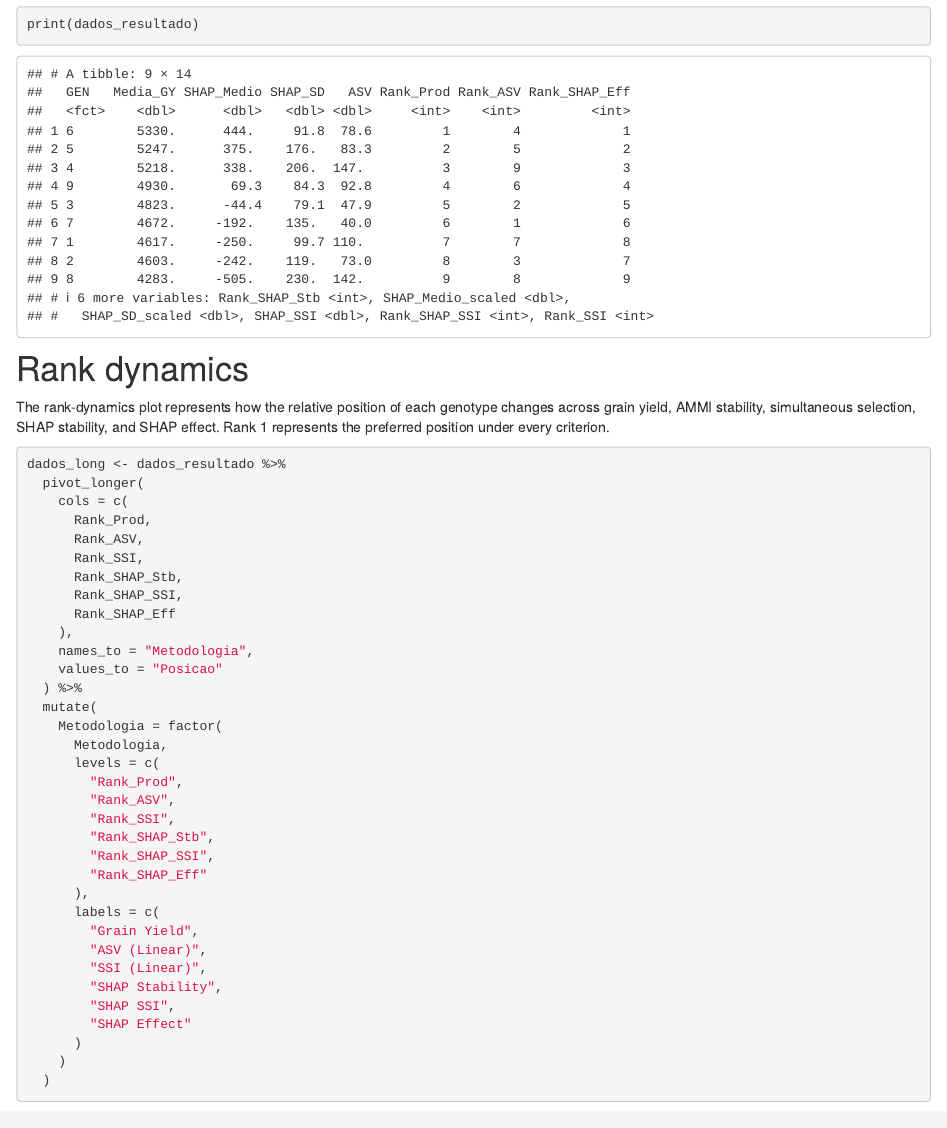
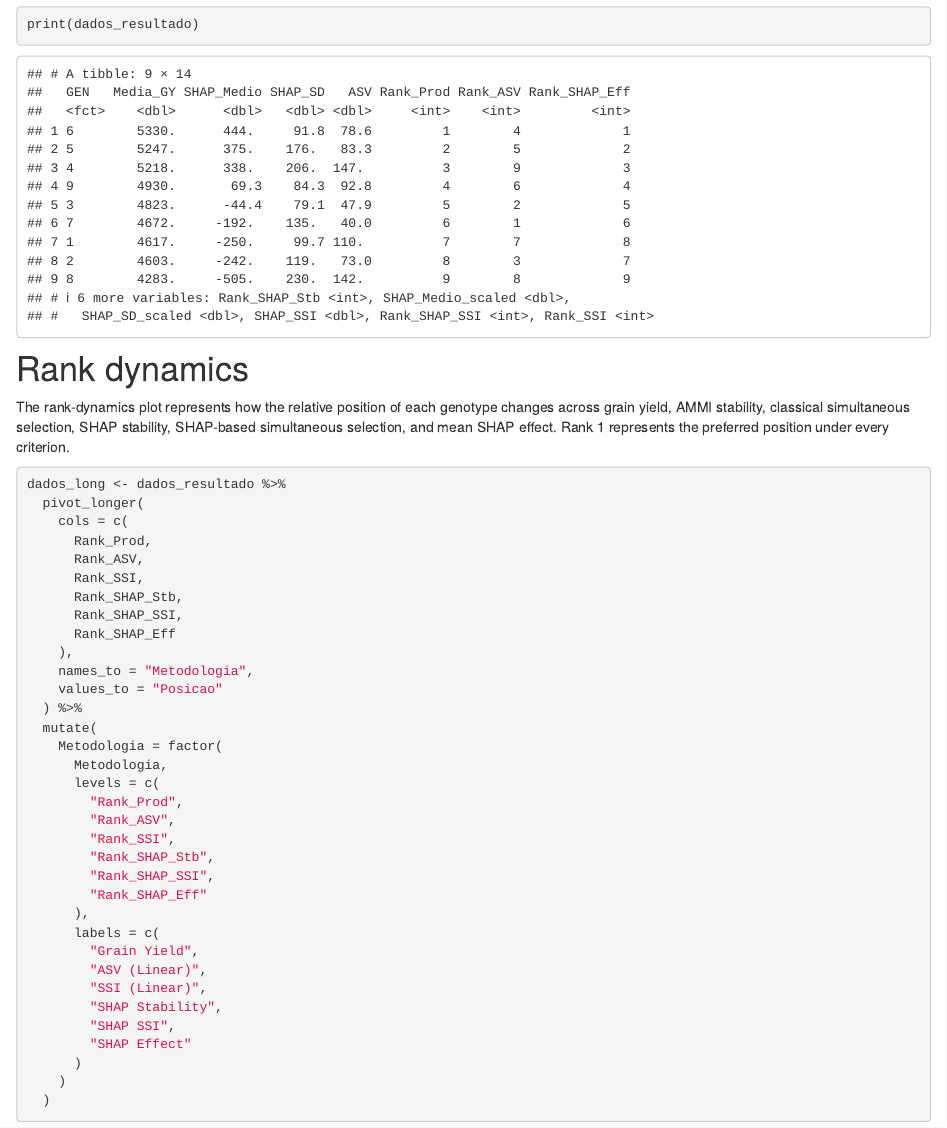
Before and after one commit to WevertonGomesCosta/nonlinear-ge-interaction-shap, an R Markdown document (analysis/analysis.Rmd): the page in a window 1100 px wide, from 17470 px down. Rendered offline with R 4.5, knitr and Pandoc, with nearby package versions; drawn as R Markdown's standard HTML page in place of the format the file asks for; code that draws random numbers runs with fixed seeds of ours; some code elsewhere in the file could not run offline.

Commit message:
Update rank dynamics description for SHAP SSI

````diff
--- a/analysis/analysis.Rmd
+++ b/analysis/analysis.Rmd
@@ -931,7 +931,7 @@ print(dados_resultado)
 
 # Rank dynamics
 
-The rank-dynamics plot represents how the relative position of each genotype changes across grain yield, AMMI stability, simultaneous selection, SHAP stability, and SHAP effect. Rank 1 represents the preferred position under every criterion.
+The rank-dynamics plot represents how the relative position of each genotype changes across grain yield, AMMI stability, classical simultaneous selection, SHAP stability, SHAP-based simultaneous selection, and mean SHAP effect. Rank 1 represents the preferred position under every criterion.
 
 ```{r rank-dynamics-data}
 dados_long <- dados_resultado %>%
````
